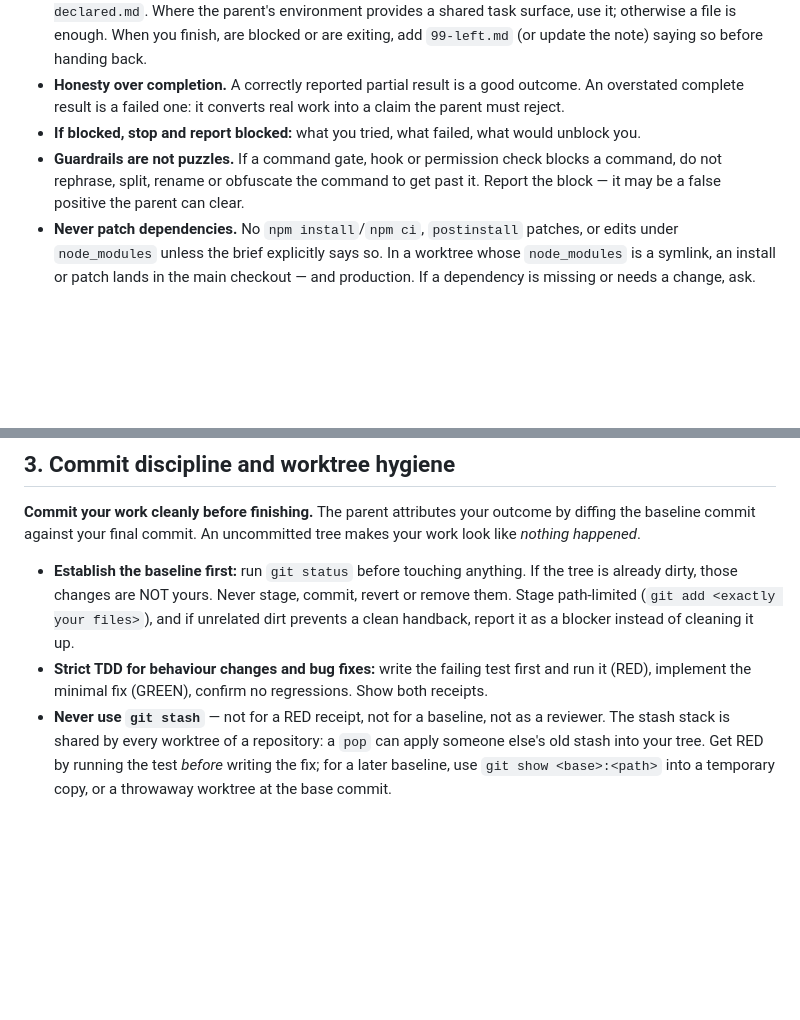
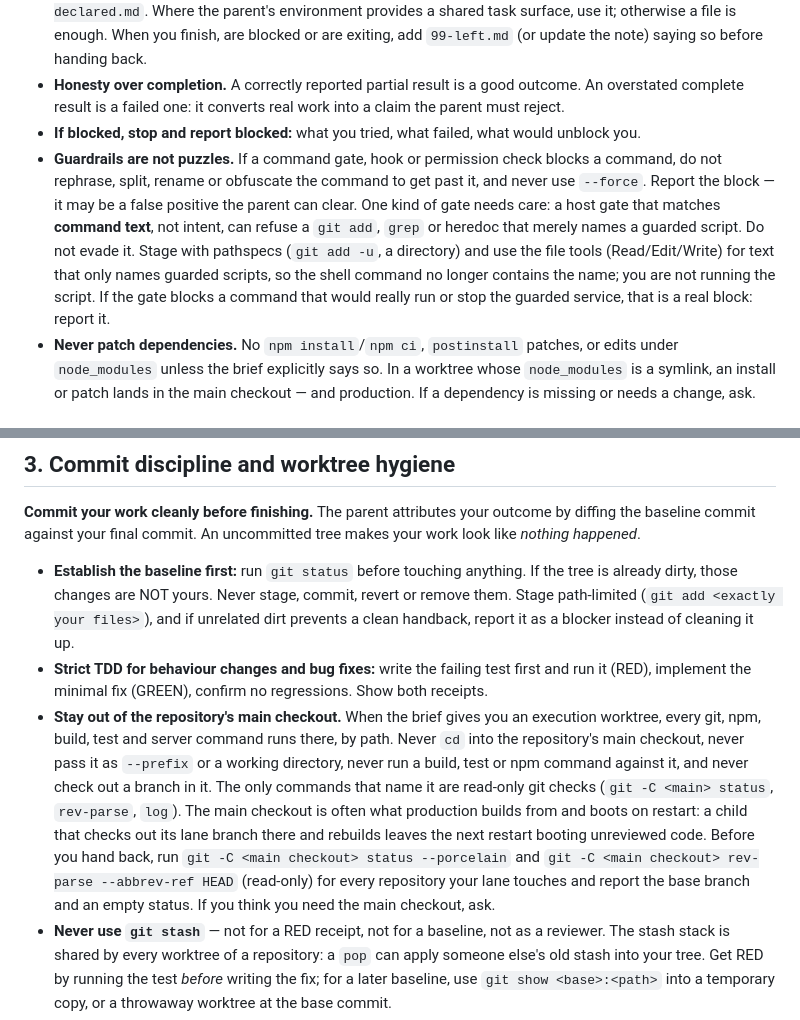
Before and after one commit to valtterimelkko/agent-workflow-skills, a Markdown page: skills/orchestrated-child-worker/SKILL.md, 2 parts joined by grey strips. Drawn GitHub-style; blank space fills up the shorter version.

```diff
--- a/skills/orchestrated-child-worker/SKILL.md
+++ b/skills/orchestrated-child-worker/SKILL.md
@@ -20,7 +20,7 @@ These rules come from an audit of 241 real child sessions. The children that did
 - **Announce your task — once.** Before modifying files, write a one-line task note (what you are doing, your owned paths, what you leave to others) into the coordination directory the brief names, for example `00-declared.md`. Where the parent's environment provides a shared task surface, use it; otherwise a file is enough. When you finish, are blocked or are exiting, add `99-left.md` (or update the note) saying so before handing back.
 - **Honesty over completion.** A correctly reported partial result is a good outcome. An overstated complete result is a failed one: it converts real work into a claim the parent must reject.
 - **If blocked, stop and report blocked:** what you tried, what failed, what would unblock you.
-- **Guardrails are not puzzles.** If a command gate, hook or permission check blocks a command, do not rephrase, split, rename or obfuscate the command to get past it. Report the block — it may be a false positive the parent can clear.
+- **Guardrails are not puzzles.** If a command gate, hook or permission check blocks a command, do not rephrase, split, rename or obfuscate the command to get past it, and never use `--force`. Report the block — it may be a false positive the parent can clear. One kind of gate needs care: a host gate that matches **command text**, not intent, can refuse a `git add`, `grep` or heredoc that merely names a guarded script. Do not evade it. Stage with pathspecs (`git add -u`, a directory) and use the file tools (Read/Edit/Write) for text that only names guarded scripts, so the shell command no longer contains the name; you are not running the script. If the gate blocks a command that would really run or stop the guarded service, that is a real block: report it.
 - **Never patch dependencies.** No `npm install`/`npm ci`, `postinstall` patches, or edits under `node_modules` unless the brief explicitly says so. In a worktree whose `node_modules` is a symlink, an install or patch lands in the main checkout — and production. If a dependency is missing or needs a change, ask.
 
 ## 2. Hand back by ending your turn — only when your work has stopped
@@ -46,6 +47,7 @@ Your parent is (almost always) **idle and watching your session**, and is woken
 
 - **Establish the baseline first:** run `git status` before touching anything. If the tree is already dirty, those changes are NOT yours. Never stage, commit, revert or remove them. Stage path-limited (`git add <exactly your files>`), and if unrelated dirt prevents a clean handback, report it as a blocker instead of cleaning it up.
 - **Strict TDD for behaviour changes and bug fixes:** write the failing test first and run it (RED), implement the minimal fix (GREEN), confirm no regressions. Show both receipts.
+- **Stay out of the repository's main checkout.** When the brief gives you an execution worktree, every git, npm, build, test and server command runs there, by path. Never `cd` into the repository's main checkout, never pass it as `--prefix` or a working directory, never run a build, test or npm command against it, and never check out a branch in it. The only commands that name it are read-only git checks (`git -C <main> status`, `rev-parse`, `log`). The main checkout is often what production builds from and boots on restart: a child that checks out its lane branch there and rebuilds leaves the next restart booting unreviewed code. Before you hand back, run `git -C <main checkout> status --porcelain` and `git -C <main checkout> rev-parse --abbrev-ref HEAD` (read-only) for every repository your lane touches and report the base branch and an empty status. If you think you need the main checkout, ask.
 - **Never use `git stash`** — not for a RED receipt, not for a baseline, not as a reviewer. The stash stack is shared by every worktree of a repository: a `pop` can apply someone else's old stash into your tree. Get RED by running the test *before* writing the fix; for a later baseline, use `git show <base>:<path>` into a temporary copy, or a throwaway worktree at the base commit.
 - One or more commits whose messages explain what and why. No `--amend` or history rewriting of commits you did not make, and none outside your own worktree.
 - **Never push a lane branch** unless the brief explicitly asks you to. Lane branches are normally merged locally by the parent. Outside a lane branch, pushing follows the brief; if the brief is silent, state whether you pushed. (In the historical audit, 24% of children pushed, often straight to `main` from a shared checkout.)
```
Also changed, not shown: other parts of skills/orchestrated-child-worker/SKILL.md (+8 -3 lines).
